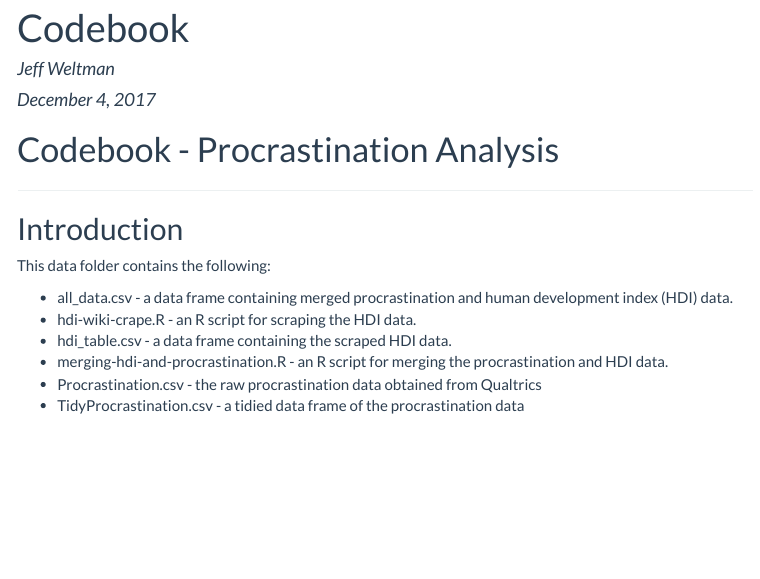
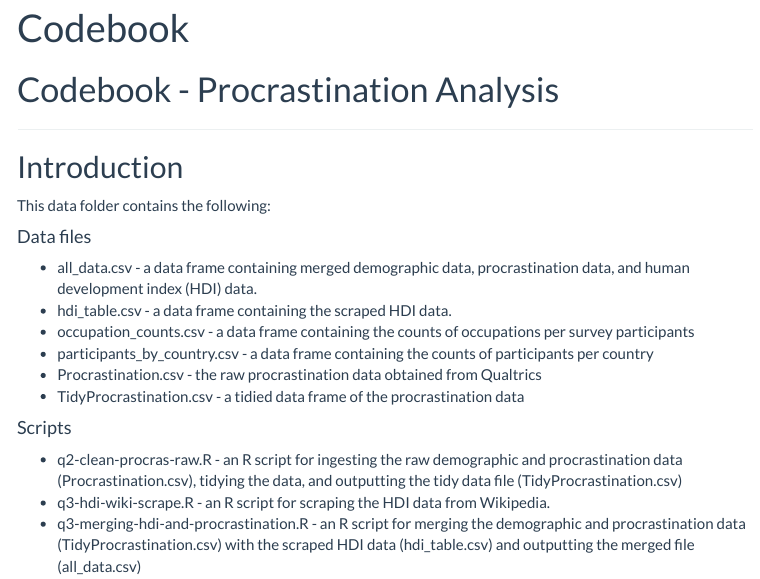
Before and after one commit to Jkassof/procrastination-analysis, an R Markdown document (data/Codebook.Rmd): the page in a window 1100 px wide, from its top. The pictures show the output file data/Codebook.html that the author committed with the source, opened offline; menus at the side of the page are left out.

Commit message:
Continuing work on Codebook

```diff
--- a/data/Codebook.Rmd
+++ b/data/Codebook.Rmd
@@ -1,7 +1,5 @@
 ---
 title: "Codebook"
-author: "Jeff Weltman"
-date: "December 4, 2017"
 output:
   html_document:
     keep_md: true
@@ -22,9 +20,17 @@ knitr::opts_chunk$set(echo = TRUE)
 
 This data folder contains the following:
 
-* all_data.csv - a data frame containing merged procrastination and human development index (HDI) data.
-* hdi-wiki-crape.R - an R script for scraping the HDI data.
+#### Data files
+
+* all_data.csv - a data frame containing merged demographic data, procrastination data, and human development index (HDI) data.
 * hdi_table.csv - a data frame containing the scraped HDI data.
-* merging-hdi-and-procrastination.R - an R script for merging the procrastination and HDI data.
+* occupation_counts.csv - a data frame containing the counts of occupations per survey participants
+* participants_by_country.csv - a data frame containing the counts of participants per country
 * Procrastination.csv - the raw procrastination data obtained from Qualtrics
 * TidyProcrastination.csv - a tidied data frame of the procrastination data
+
+#### Scripts
+
+* q2-clean-procras-raw.R - an R script for ingesting the raw demographic and procrastination data (Procrastination.csv), tidying the data, and outputting the tidy data file (TidyProcrastination.csv)
+* q3-hdi-wiki-scrape.R - an R script for scraping the HDI data from Wikipedia.
+* q3-merging-hdi-and-procrastination.R - an R script for merging the demographic and procrastination data (TidyProcrastination.csv) with the scraped HDI data (hdi_table.csv) and outputting the merged file (all_data.csv)
```
Also changed, not shown: data/Codebook.html, data/Codebook.md.
